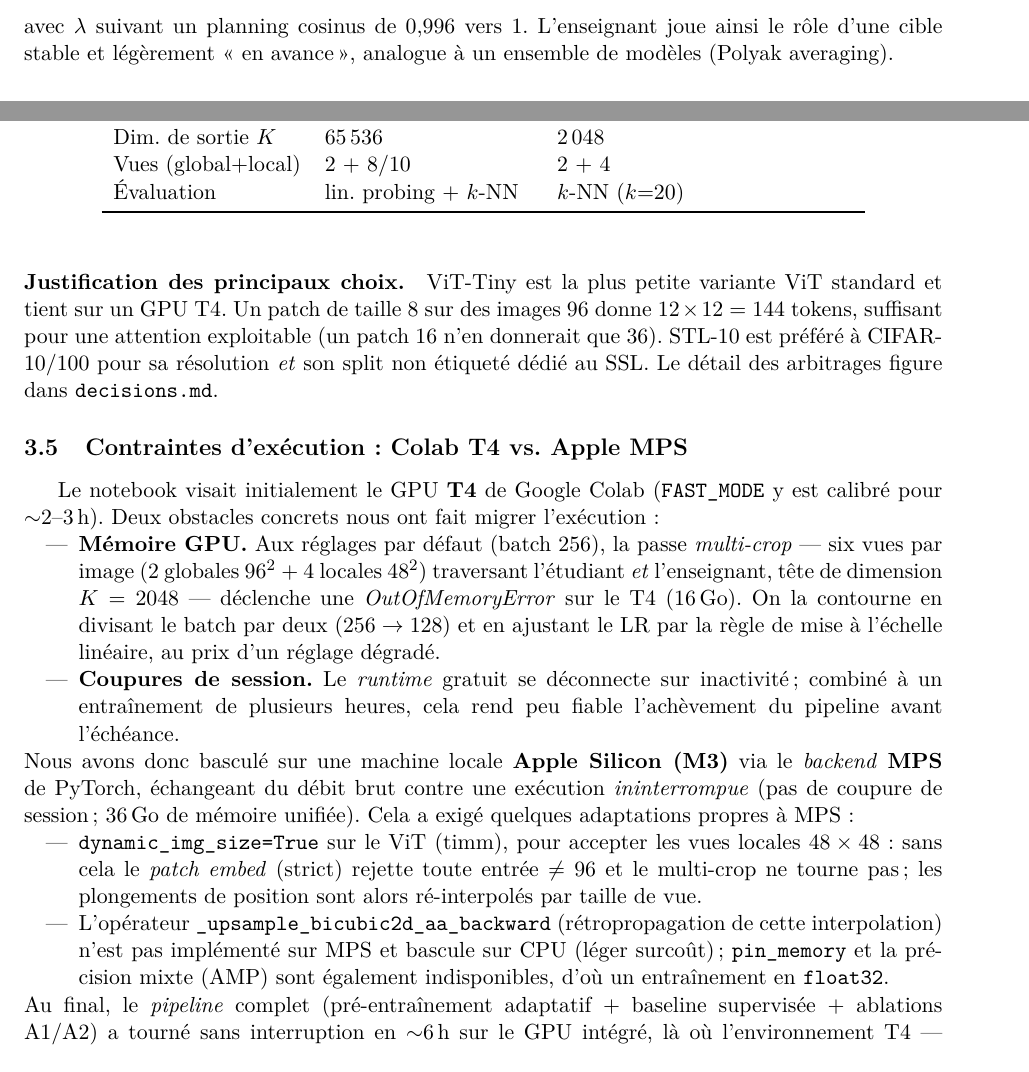
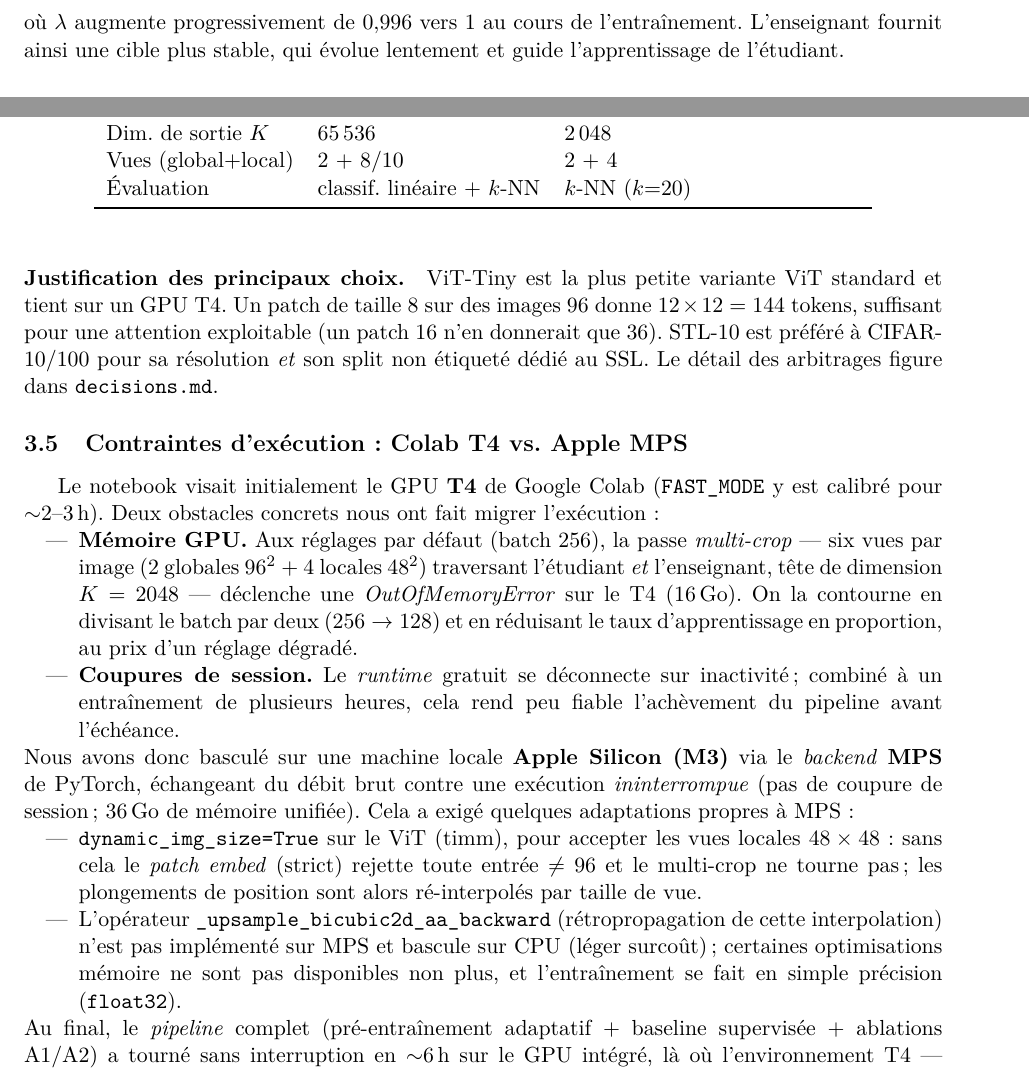
Before and after one commit to Beg1nner4ever/DINO-Saure, a LaTeX paper (report/rapport_dino.tex): two parts of pages 2 and 4 of 9 before the commit and two parts of pages 3 and 4 of 9 after it, joined at a grey line, cut at the place of the change. The pictures show the PDF file report/rapport_dino.pdf that the author committed with the source.

Commit message:
Align report vocabulary with course level; lighten phrasing
Audited against the 8 course lectures + practicals. Removed terms never
taught and advanced enough to look inauthentic, and softened stats jargon:
- "Polyak averaging" -> plain description of the slow-moving EMA target
- "règle de mise à l'échelle linéaire du LR" -> "réduire le LR en proportion"
- "planning cosinus" -> "augmentation progressive ... au cours de l'entraînement"
- "load-bearing" (anglicism) -> "essentiel"
- standard-error / "bruit d'échantillonnage" / "intervalles de confiance" /
  "variance non mesurée" -> plain "incertitude / peut varier d'une exécution
  à l'autre"
- "linear probing" -> "classifieur linéaire sur les représentations gelées"
- "précision mixte (AMP)" / "pin_memory" -> "certaines optimisations mémoire"
- figure labels: "stop-grad" -> "pas de gradient"; noise band relabelled

Kept (taught OR explained in-report, so authentic): ViT/patch embedding/
positional embeddings/[CLS]/attention, cross-entropy, softmax, transfer
learning, augmentation; and the DINO concepts the report itself defines
(EMA, distillation, centering/sharpening, collapse, multi-crop, k-NN).

Recompiled PDF.

```diff
--- a/report/rapport_dino.tex
+++ b/report/rapport_dino.tex
@@ -121,9 +121,8 @@ rétropropagation : ses poids suivent une moyenne mobile exponentielle de ceux d
 \begin{equation}
   \theta_t \leftarrow \lambda\,\theta_t + (1-\lambda)\,\theta_s,
 \end{equation}
-avec $\lambda$ suivant un planning cosinus de $0{,}996$ vers $1$. L'enseignant joue ainsi le rôle
-d'une cible stable et légèrement \guillemotleft\ en avance\,\guillemotright{}, analogue à un ensemble de modèles (Polyak
-averaging).
+où $\lambda$ augmente progressivement de $0{,}996$ vers $1$ au cours de l'entraînement. L'enseignant
+fournit ainsi une cible plus stable, qui évolue lentement et guide l'apprentissage de l'étudiant.
 
 \paragraph{Perte et anti-effondrement.} Soit $P_t$ et $P_s$ les distributions de l'enseignant et
 de l'étudiant. La perte est une entropie croisée
@@ -159,9 +158,9 @@ produisant des représentations transférables.
 
 \subsection{Ce qui est reproduit fidèlement}
 Le c\oe ur de la méthode : architecture ViT + tête de projection, \emph{multi-crop}, enseignant
-EMA, perte d'entropie croisée inter-vues, centrage + affûtage, planning cosinus du momentum et du
-taux d'apprentissage, règle de mise à l'échelle linéaire du LR ($\text{lr}=0{,}0005\times
-\text{bs}/256$), et l'évaluation $k$-NN à features gelées.
+EMA, perte d'entropie croisée inter-vues, centrage + affûtage, augmentation progressive du momentum
+et du taux d'apprentissage au cours de l'entraînement, et l'évaluation $k$-NN sur représentations
+gelées.
 
 \subsection{Jeu de données et prétraitements}
 \textbf{STL-10} : split \emph{unlabeled} (100\,000 images $96\times96$) pour le
@@ -205,7 +204,7 @@ Résolution            & 224                   & 96 (global) / 48 (local) \\
 Taille de batch       & 1024                  & 256 \\
 Dim. de sortie $K$    & 65\,536               & 2\,048 \\
 Vues (global+local)   & 2 + 8/10              & 2 + 4 \\
-Évaluation            & lin. probing + $k$-NN & $k$-NN ($k{=}20$) \\
+Évaluation            & classif. linéaire + $k$-NN & $k$-NN ($k{=}20$) \\
 \bottomrule
 \end{tabular}
 \end{table}
@@ -223,8 +222,8 @@ pour $\sim$2--3\,h). Deux obstacles concrets nous ont fait migrer l'exécution :
   \item \textbf{Mémoire GPU.} Aux réglages par défaut (batch 256), la passe \emph{multi-crop} ---
   six vues par image (2 globales $96^2$ + 4 locales $48^2$) traversant l'étudiant \emph{et}
   l'enseignant, tête de dimension $K=2048$ --- déclenche une \emph{OutOfMemoryError} sur le T4
-  (16\,Go). On la contourne en divisant le batch par deux ($256\to128$) et en ajustant le LR par la
-  règle de mise à l'échelle linéaire, au prix d'un réglage dégradé.
+  (16\,Go). On la contourne en divisant le batch par deux ($256\to128$) et en réduisant le taux
+  d'apprentissage en proportion, au prix d'un réglage dégradé.
   \item \textbf{Coupures de session.} Le \emph{runtime} gratuit se déconnecte sur inactivité ;
   combiné à un entraînement de plusieurs heures, cela rend peu fiable l'achèvement du pipeline avant
   l'échéance.
@@ -237,8 +236,9 @@ coupure de session ; 36\,Go de mémoire unifiée). Cela a exigé quelques adapta
   $48\times48$ : sans cela le \emph{patch embed} (strict) rejette toute entrée $\neq 96$ et le
   multi-crop ne tourne pas ; les plongements de position sont alors ré-interpolés par taille de vue.
   \item L'opérateur \texttt{\_upsample\_bicubic2d\_aa\_backward} (rétropropagation de cette
-  interpolation) n'est pas implémenté sur MPS et bascule sur CPU (léger surcoût) ; \texttt{pin\_memory}
-  et la précision mixte (AMP) sont également indisponibles, d'où un entraînement en \texttt{float32}.
+  interpolation) n'est pas implémenté sur MPS et bascule sur CPU (léger surcoût) ; certaines
+  optimisations mémoire ne sont pas disponibles non plus, et l'entraînement se fait en simple
+  précision (\texttt{float32}).
 \end{itemize}
 Au final, le \emph{pipeline} complet (pré-entraînement adaptatif + baseline supervisée + ablations
 A1/A2) a tourné sans interruption en $\sim$6\,h sur le GPU intégré, là où l'environnement T4 ---
```
Also changed, not shown: figures/fig_adaptive.png, figures/fig_architecture.png, report/rapport_dino.pdf, report/rapport_dino.tex (25 more changed lines).
